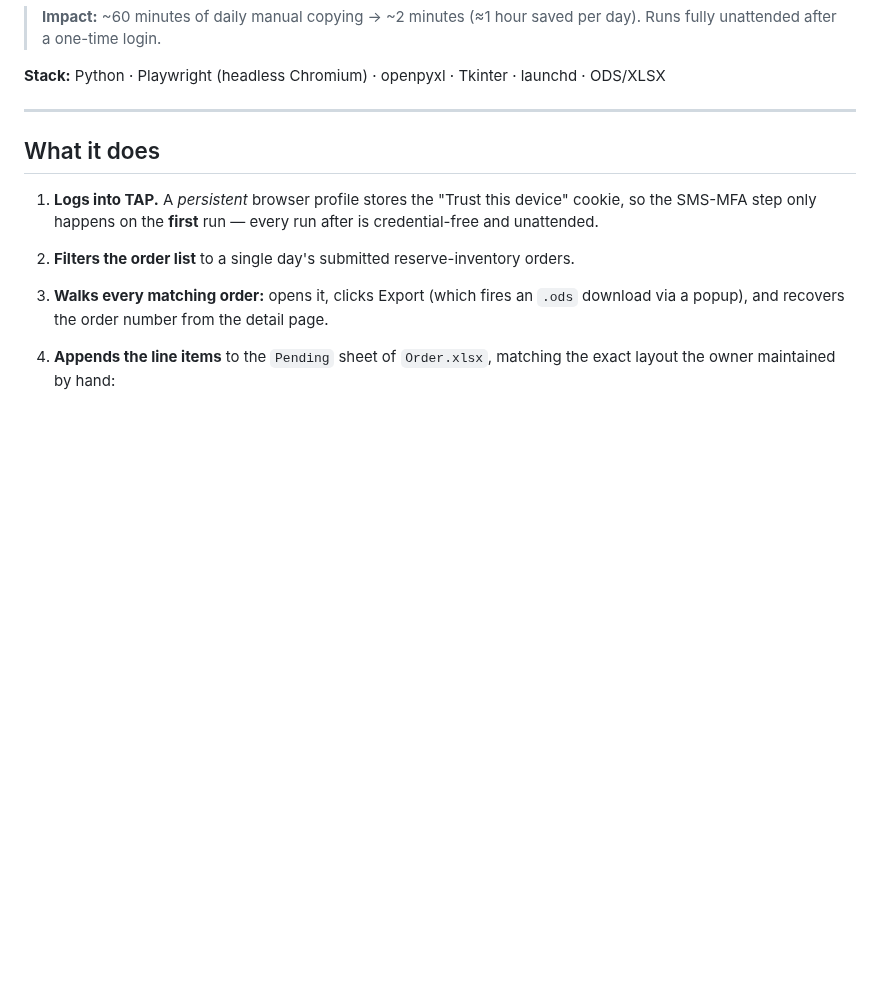
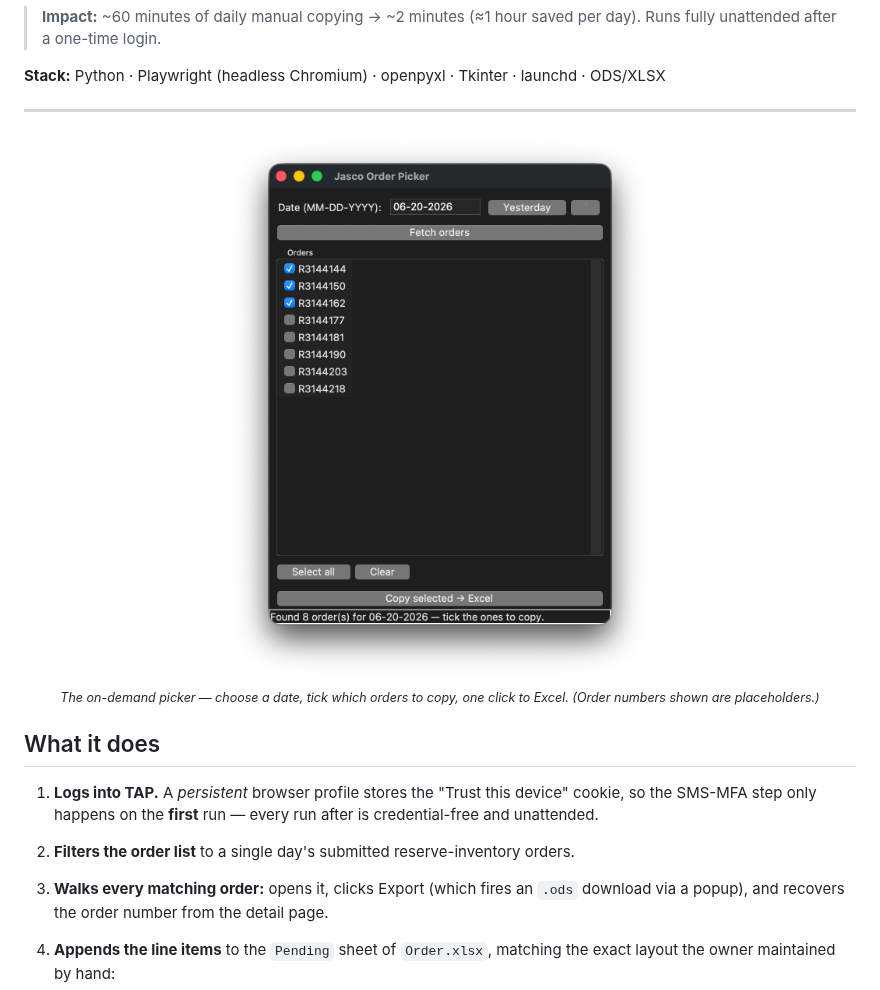
Before and after one commit to adipatel11/jasco-order-sync, a Markdown page: README.md, the part around the change. Rendered like a GitHub page; pictures changed too: docs/picker.png (added); blank space fills up the shorter version.

Commit message:
Add picker screenshot to README
Mock-data capture of the interactive order picker (placeholder order
numbers — no real business data). Embedded near the top as a hero image.

Co-Authored-By: Claude Opus 4.8 <noreply@anthropic.com>

```diff
--- a/README.md
+++ b/README.md
@@ -15,6 +15,12 @@ schedule.
 **Stack:** Python · Playwright (headless Chromium) · openpyxl · Tkinter · launchd · ODS/XLSX
 
 ---
+
+<p align="center">
+  <img src="docs/picker.png" alt="The interactive order picker" width="430">
+  <br>
+  <sub><i>The on-demand picker — choose a date, tick which orders to copy, one click to Excel. (Order numbers shown are placeholders.)</i></sub>
+</p>
 
 ## What it does
 
```
